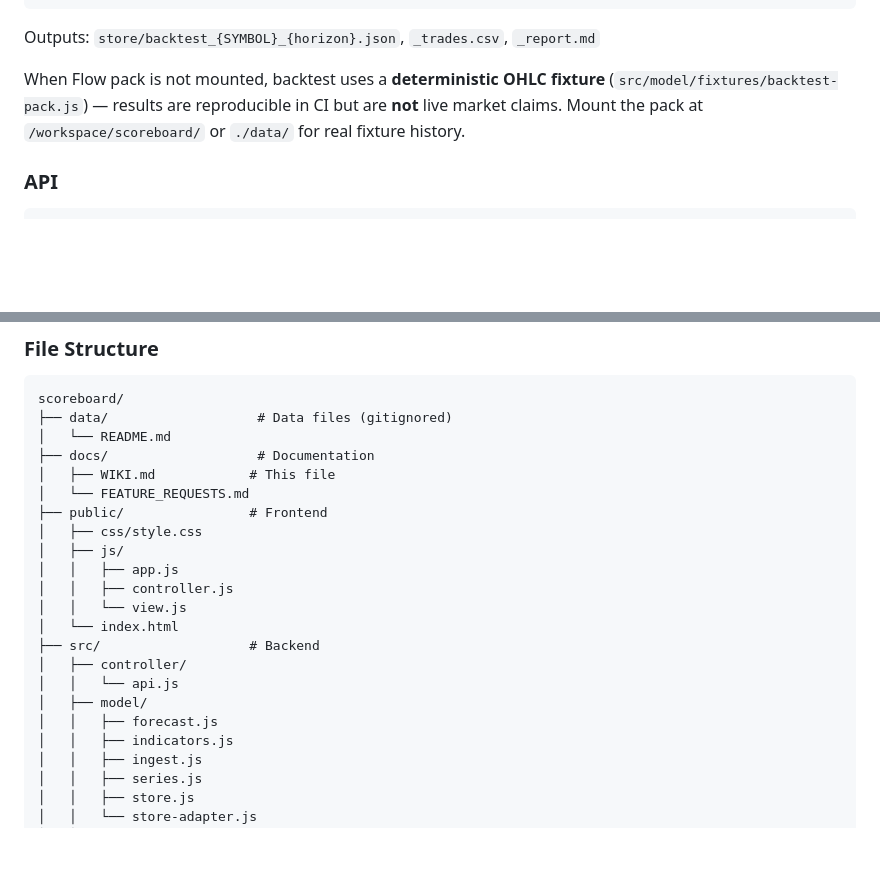
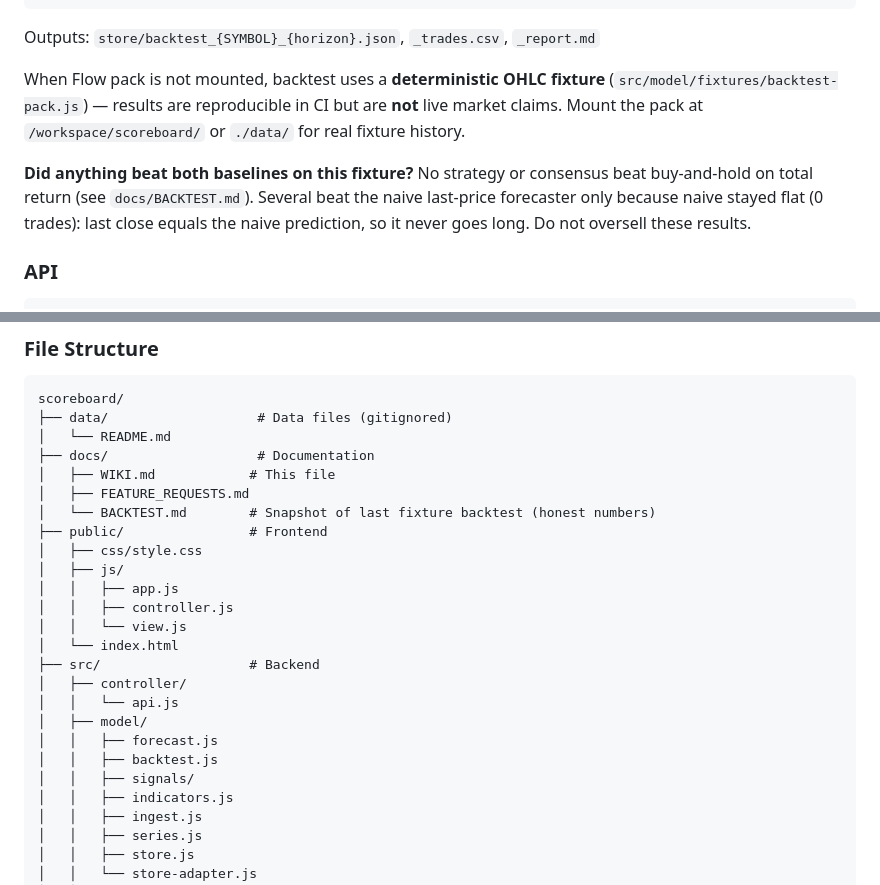
Before and after one commit to klivin/scoreboard, a Markdown page: docs/WIKI.md, 2 parts joined by grey strips. Rendered like a GitHub page; blank space fills up the shorter version.

Commit message:
Document fixture backtest numbers honestly; no strategy beat buy-and-hold
Co-authored-by: Kevin Weiler <klivin@users.noreply.github.com>

````diff
--- a/docs/WIKI.md
+++ b/docs/WIKI.md
@@ -314,6 +314,8 @@ Outputs: `store/backtest_{SYMBOL}_{horizon}.json`, `_trades.csv`, `_report.md`
 
 When Flow pack is not mounted, backtest uses a **deterministic OHLC fixture** (`src/model/fixtures/backtest-pack.js`) — results are reproducible in CI but are **not** live market claims. Mount the pack at `/workspace/scoreboard/` or `./data/` for real fixture history.
 
+**Did anything beat both baselines on this fixture?** No strategy or consensus beat buy-and-hold on total return (see `docs/BACKTEST.md`). Several beat the naive last-price forecaster only because naive stayed flat (0 trades): last close equals the naive prediction, so it never goes long. Do not oversell these results.
+
 ### API
 
 ```
@@ -528,7 +530,8 @@ scoreboard/
 │   └── README.md
 ├── docs/                   # Documentation
 │   ├── WIKI.md            # This file
-│   └── FEATURE_REQUESTS.md
+│   ├── FEATURE_REQUESTS.md
+│   └── BACKTEST.md        # Snapshot of last fixture backtest (honest numbers)
 ├── public/                # Frontend
 │   ├── css/style.css
 │   ├── js/
@@ -541,6 +544,8 @@ scoreboard/
 │   │   └── api.js
 │   ├── model/
 │   │   ├── forecast.js
+│   │   ├── backtest.js
+│   │   ├── signals/
 │   │   ├── indicators.js
 │   │   ├── ingest.js
 │   │   ├── series.js
````
Also changed, not shown: docs/BACKTEST.md (added, +35 -0 lines), docs/FEATURE_REQUESTS.md (+2 -0 lines).
